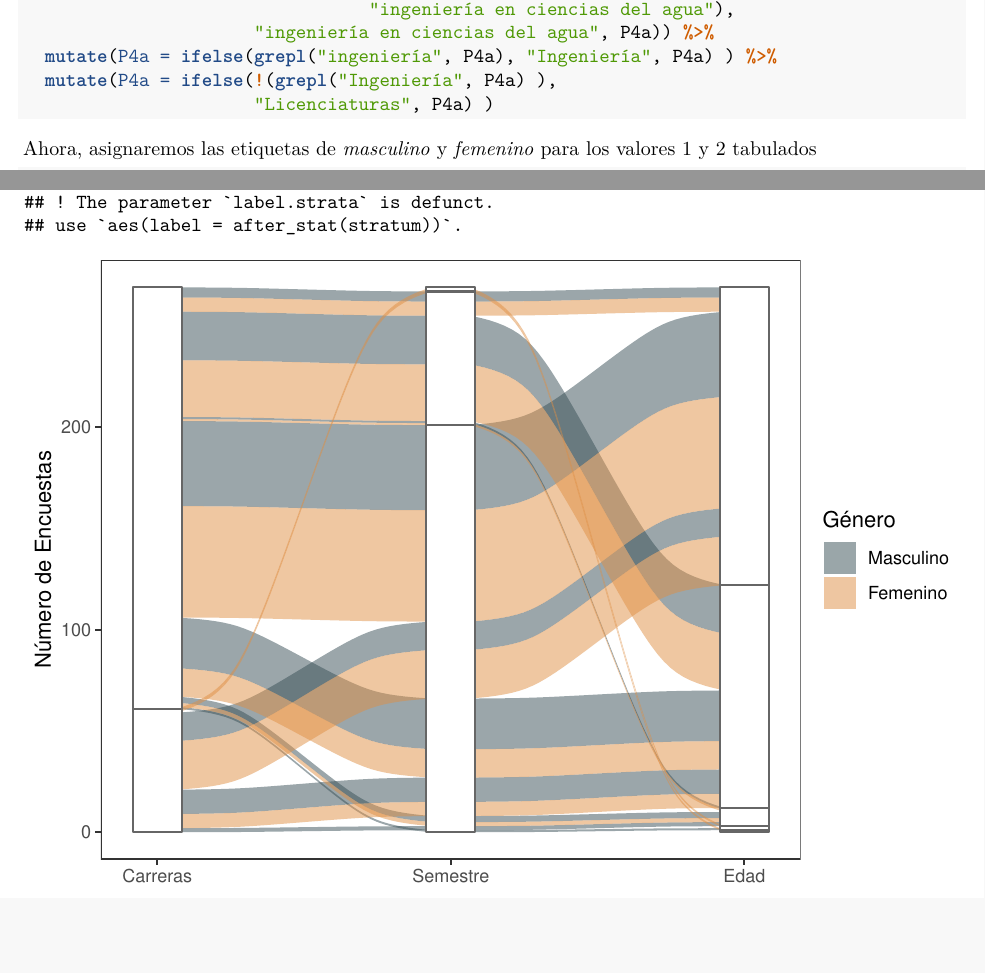
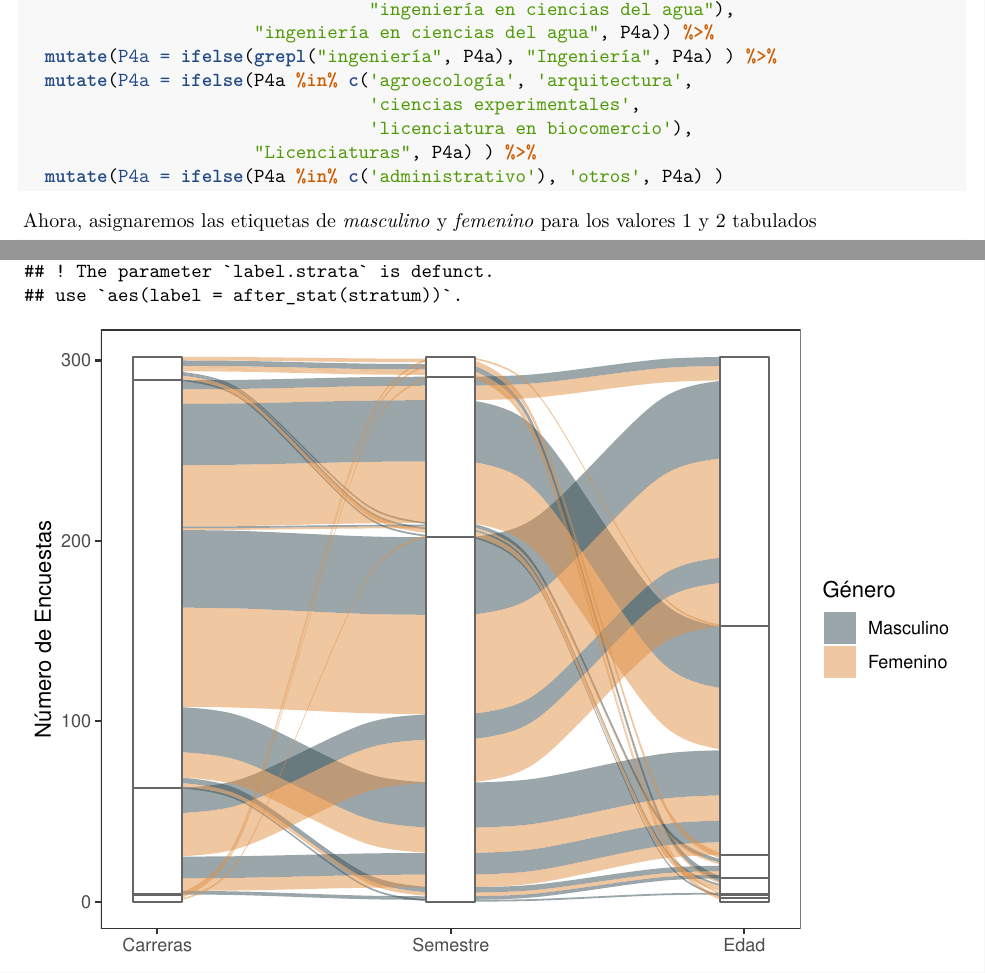
Before and after one commit to DanielQuiroz97/OGM_survey, an R Markdown document (Analysis.Rmd): two parts of pages 2 and 3 of 8, joined at a grey line, cut so that both start at the same text, the shorter picture padded with empty space. Rendered offline with R 4.5, knitr and Pandoc, then LaTeX, with nearby package versions.

Commit message:
Teachers added

````diff
--- a/Analysis.Rmd
+++ b/Analysis.Rmd
@@ -56,8 +55,11 @@ clean_data <- raw_data %>% mutate(P4a = tolower(P4a) ) %>%
                                  "ingeniería en ciencias del agua"),
                       "ingeniería en ciencias del agua", P4a)) %>%
   mutate(P4a = ifelse(grepl("ingeniería", P4a), "Ingeniería", P4a) ) %>%
-  mutate(P4a = ifelse(!(grepl("Ingeniería", P4a) ),
-                      "Licenciaturas", P4a) )
+  mutate(P4a = ifelse(P4a %in% c('agroecología', 'arquitectura',
+                                 'ciencias experimentales',
+                                 'licenciatura en biocomercio'),
+                      "Licenciaturas", P4a) ) %>%
+  mutate(P4a = ifelse(P4a %in% c('administrativo'), 'otros', P4a) )
 ```
 
 Ahora, asignaremos las etiquetas de *masculino* y *femenino* para los valores
````
Also changed, not shown: Analysis.nb.html, data/Encuestas.xlsx, Analysis.Rmd (4 more changed lines), 1 other file.
